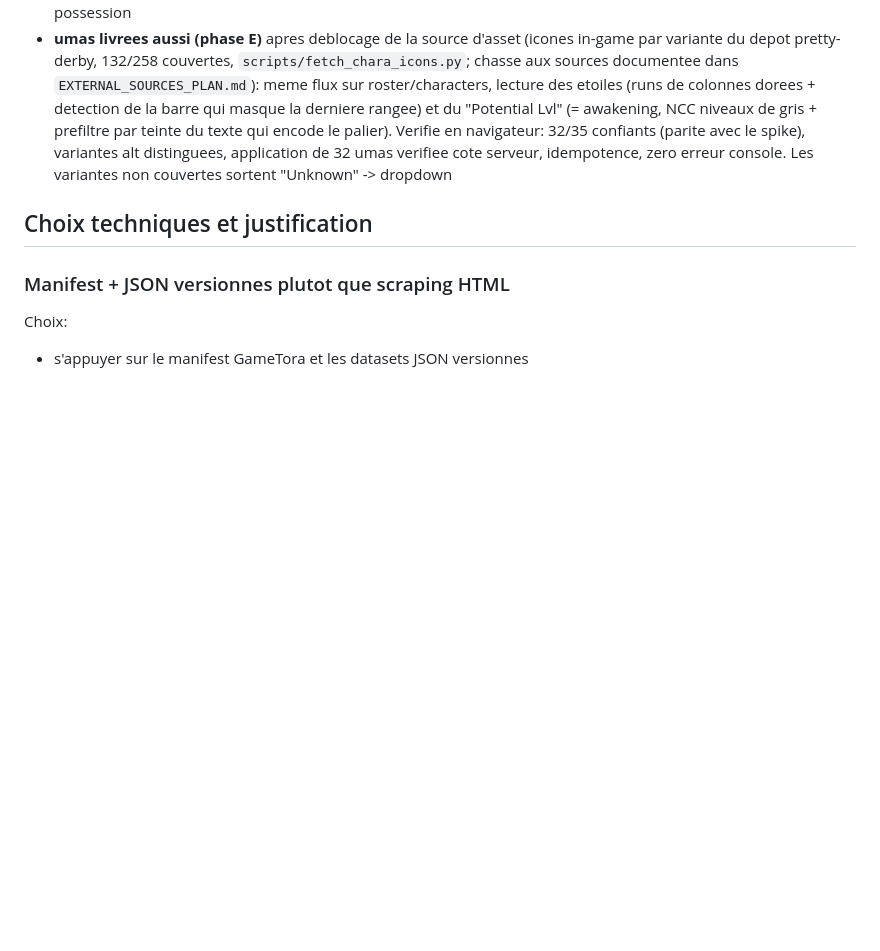
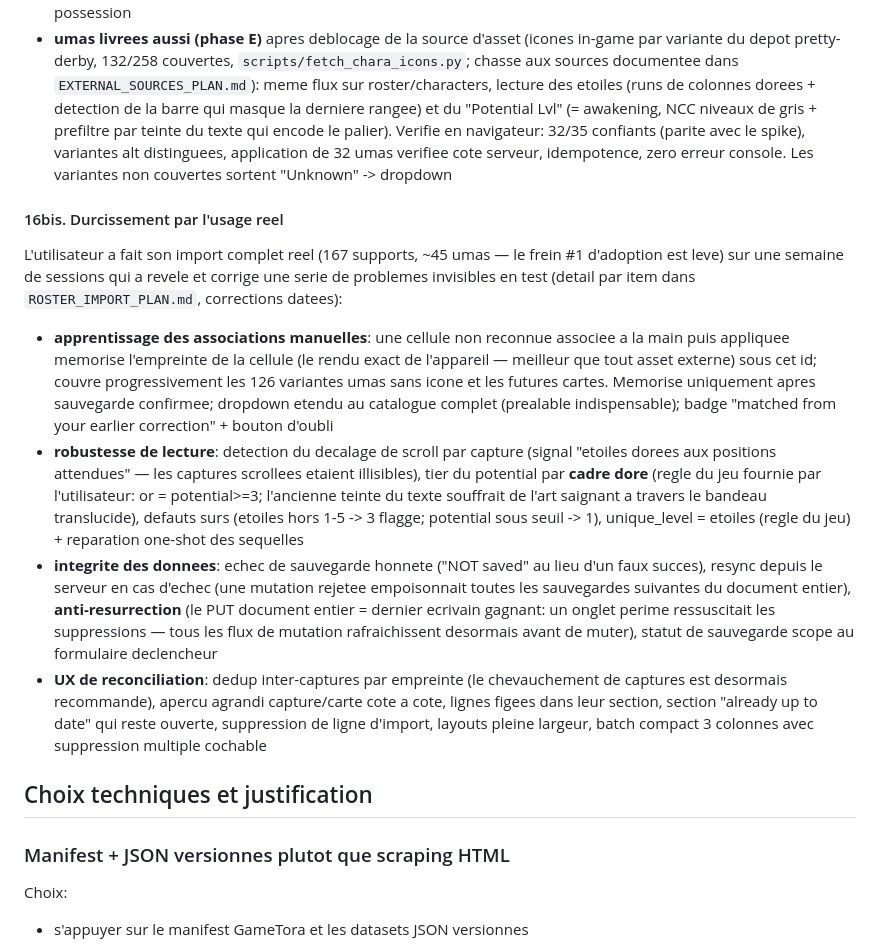
Before and after one commit to ranglier/umamusume_roster_manager, a Markdown page: docs/PROJECT_STATUS.md, the part around the change. Rendered like a GitHub page; blank space fills up the shorter version.

Commit message:
Record the real-use hardening week in PROJECT_STATUS (16bis)
The user completed their full real import (167 supports, ~45 umas — the #1
adoption blocker is gone). Section 16bis summarizes what a week of real
sessions surfaced and fixed: learned manual associations, scroll-offset
detection, gold-frame tier rule, safe reading defaults, honest save
failures with resync, anti-resurrection refresh, scoped statuses, and the
reconciliation/batch UX round.

Co-Authored-By: Claude Fable 5 <noreply@anthropic.com>

```diff
--- a/docs/PROJECT_STATUS.md
+++ b/docs/PROJECT_STATUS.md
@@ -636,6 +636,41 @@ bout en bout (phases A puis B+C):
   application de 32 umas verifiee cote serveur, idempotence, zero erreur
   console. Les variantes non couvertes sortent "Unknown" -> dropdown
 
+#### 16bis. Durcissement par l'usage reel
+
+L'utilisateur a fait son import complet reel (167 supports, ~45 umas — le
+frein #1 d'adoption est leve) sur une semaine de sessions qui a revele et
+corrige une serie de problemes invisibles en test (detail par item dans
+`ROSTER_IMPORT_PLAN.md`, corrections datees):
+
+- **apprentissage des associations manuelles**: une cellule non reconnue
+  associee a la main puis appliquee memorise l'empreinte de la cellule (le
+  rendu exact de l'appareil — meilleur que tout asset externe) sous cet id;
+  couvre progressivement les 126 variantes umas sans icone et les futures
+  cartes. Memorise uniquement apres sauvegarde confirmee; dropdown etendu au
+  catalogue complet (prealable indispensable); badge "matched from your
+  earlier correction" + bouton d'oubli
+- **robustesse de lecture**: detection du decalage de scroll par capture
+  (signal "etoiles dorees aux positions attendues" — les captures scrollees
+  etaient illisibles), tier du potential par **cadre dore** (regle du jeu
+  fournie par l'utilisateur: or = potential>=3; l'ancienne teinte du texte
+  souffrait de l'art saignant a travers le bandeau translucide), defauts
+  surs (etoiles hors 1-5 -> 3 flagge; potential sous seuil -> 1),
+  unique_level = etoiles (regle du jeu) + reparation one-shot des sequelles
+- **integrite des donnees**: echec de sauvegarde honnete ("NOT saved" au
+  lieu d'un faux succes), resync depuis le serveur en cas d'echec (une
+  mutation rejetee empoisonnait toutes les sauvegardes suivantes du
+  document entier), **anti-resurrection** (le PUT document entier = dernier
+  ecrivain gagnant: un onglet perime ressuscitait les suppressions — tous
+  les flux de mutation rafraichissent desormais avant de muter), statut de
+  sauvegarde scope au formulaire declencheur
+- **UX de reconciliation**: dedup inter-captures par empreinte (le
+  chevauchement de captures est desormais recommande), apercu agrandi
+  capture/carte cote a cote, lignes figees dans leur section, section
+  "already up to date" qui reste ouverte, suppression de ligne d'import,
+  layouts pleine largeur, batch compact 3 colonnes avec suppression
+  multiple cochable
+
 ## Choix techniques et justification
 
 ### Manifest + JSON versionnes plutot que scraping HTML
```
